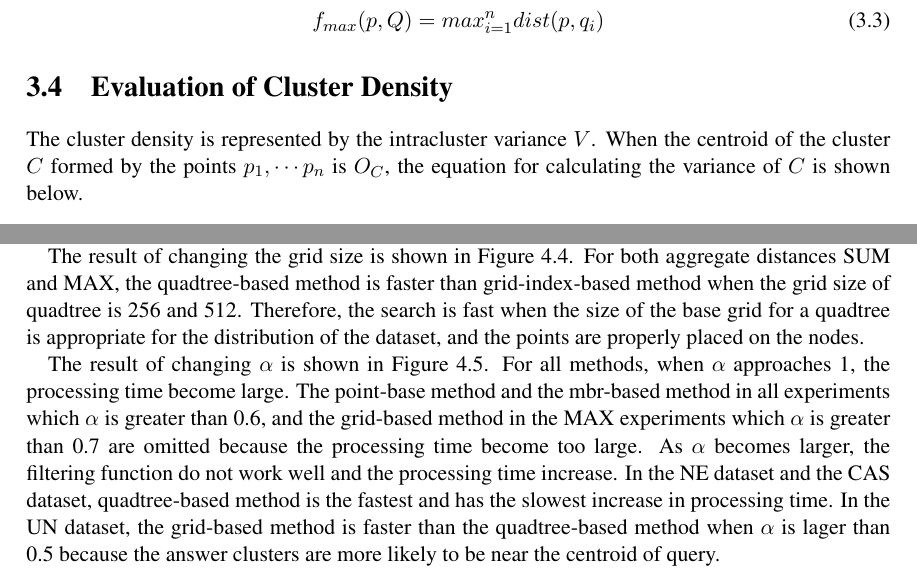
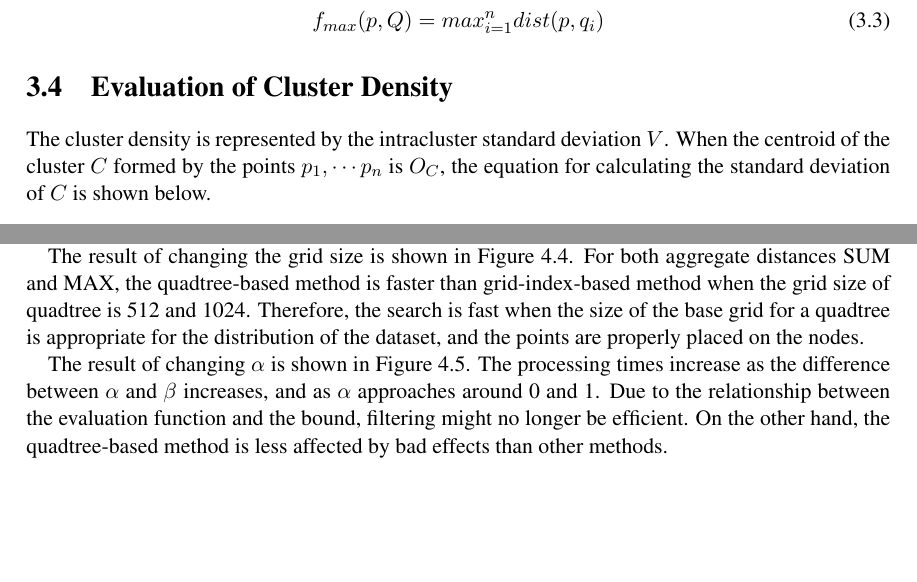
Before and after one commit to HayataTakagi/ANNH-CS-Master, a LaTeX thesis (src/main.tex): two parts of pages 15 and 25 of 33, joined at a grey line, cut so that both start at the same text, the shorter picture padded with empty space. Compiled offline with pdfLaTeX.

Commit message:
実験結果更新 / 分散から標準偏差に

```diff
--- a/src/main.tex
+++ b/src/main.tex
@@ -174,7 +174,7 @@ The neighborhood is defined as a cluster as follows.
 Given k, a neighborhood C is defined as a cluster including at least k points in the metric space.
 \end{definition}
 
-$V_C$ denotes the variance of C. The evaluation function $\Delta(\cdot)$ used in ANNH is as follows, which is a evaluation function modified from the one proposed in BNNH\cite{BNNH}. The function $f(\cdot)$ calculates the aggregation distance, which is described in detail in Section \ref{subsection:aggregate-distance}.
+$V_C$ denotes the standard deviation of C. The evaluation function $\Delta(\cdot)$ used in ANNH is as follows, which is a evaluation function modified from the one proposed in BNNH\cite{BNNH}. The function $f(\cdot)$ calculates the aggregation distance, which is described in detail in Section \ref{subsection:aggregate-distance}.
 
 \begin{equation}
 \label{equ:f-delta}
@@ -211,11 +211,11 @@ f_{max}(p,Q) = max_{i=1}^{n} dist(p,q_i)
 \end{equation}
 
 \section{Evaluation of Cluster Density}
-The cluster density is represented by the intracluster variance $V$. When the centroid of the cluster $C$ formed by the points $p_1, \cdots p_n$ is $O_C$, the equation for calculating the variance of $C$ is shown below.
+The cluster density is represented by the intracluster standard deviation $V$. When the centroid of the cluster $C$ formed by the points $p_1, \cdots p_n$ is $O_C$, the equation for calculating the standard deviation of $C$ is shown below.
 
 \begin{equation}
 \label{equ:w}
-V_C = \frac{1}{|C|} \sum_{i=1}^{n} \{dist(p_i, O_C)\}^2
+V_C = \sqrt{\frac{1}{|C|} \sum_{i=1}^{n} \{dist(p_i, O_C)\}^2 }
 \end{equation}
 
 \section{Estimating the Filtering Bound}
@@ -478,7 +478,7 @@ Because of this, the data size of 75000 is faster than 100000 in the CAS dataset
     \label{fig:dataSize}
 \end{figure}
 
-The result of changing the grid size is shown in Figure \ref{fig:gridSize}. For both aggregate distances SUM and MAX, the quadtree-based method is faster than grid-index-based method when the grid size of quadtree is 256 and 512. Therefore, the search is fast when the size of the base grid for a quadtree is appropriate for the distribution of the dataset, and the points are properly placed on the nodes.
+The result of changing the grid size is shown in Figure \ref{fig:gridSize}. For both aggregate distances SUM and MAX, the quadtree-based method is faster than grid-index-based method when the grid size of quadtree is 512 and 1024. Therefore, the search is fast when the size of the base grid for a quadtree is appropriate for the distribution of the dataset, and the points are properly placed on the nodes.
 
 \begin{figure}
     \begin{center}
@@ -488,7 +488,7 @@ The result of changing the grid size is shown in Figure \ref{fig:gridSize}. For
     \label{fig:gridSize}
 \end{figure}
 
-The result of changing $\alpha$ is shown in Figure \ref{fig:alpha}. For all methods, when $\alpha$ approaches 1, the processing time become large. The point-base method and the mbr-based method in all experiments which $\alpha$ is greater than 0.6, and the grid-based method in the MAX experiments which $\alpha$ is greater than 0.7 are omitted because the processing time become too large. As $\alpha$ becomes larger, the filtering function do not work well and the processing time increase. In the NE dataset and the CAS dataset, quadtree-based method is the fastest and has the slowest increase in processing time. In the UN dataset, the grid-based method is faster than the quadtree-based method when $\alpha$ is lager than 0.5 because the answer clusters are more likely to be near the centroid of query.
+The result of changing $\alpha$ is shown in Figure \ref{fig:alpha}. The processing times increase as the difference between $\alpha$ and $\beta$ increases, and as $\alpha$ approaches around 0 and 1. Due to the relationship between the evaluation function and the bound, filtering might no longer be efficient. On the other hand, the quadtree-based method is less affected by bad effects than other methods.
 
 \begin{figure}
     \begin{center}
```
Also changed, not shown: src/main.tex (14 more changed lines).
